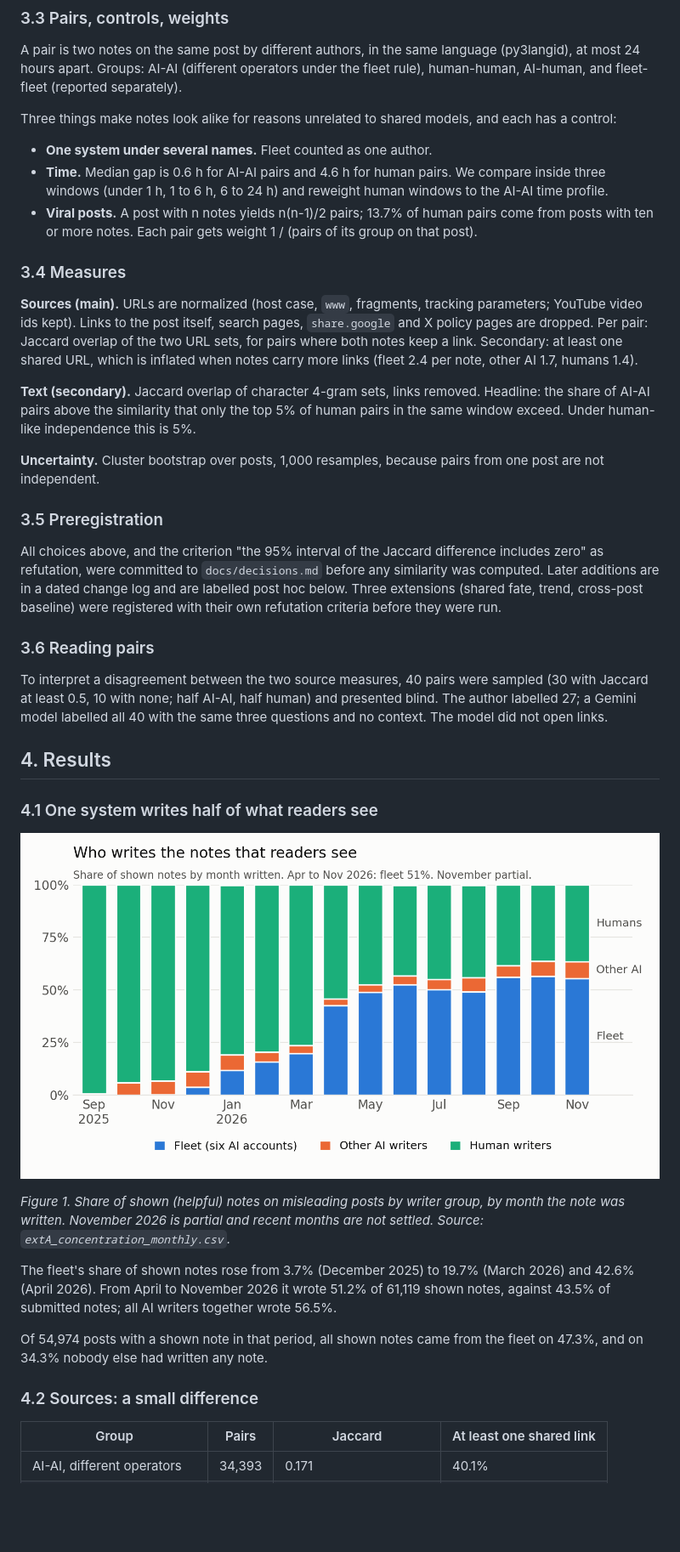
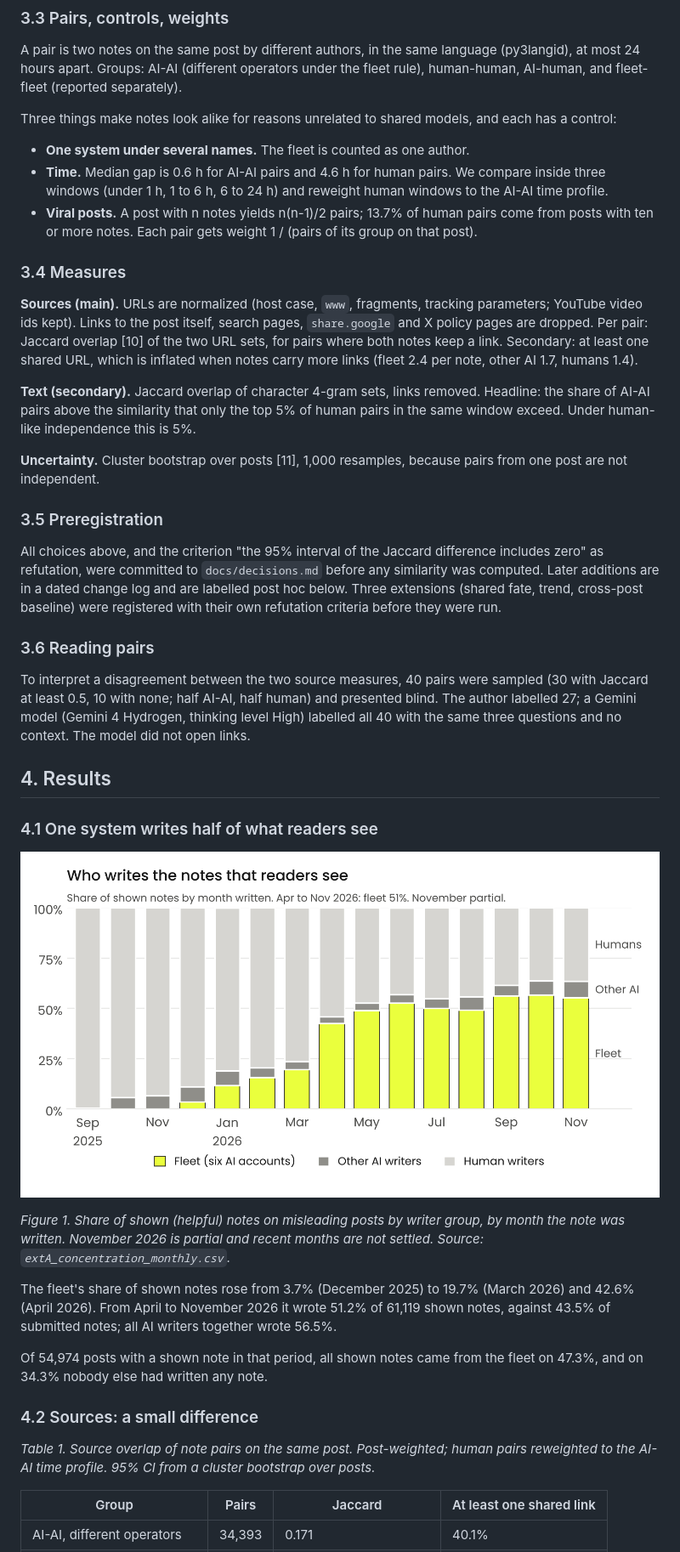
Before and after one commit to dassmod/independent-witnesses, a Markdown page: report/draft.md, the part around one of its changes. Shown at 85% size. Drawn GitHub-style; pictures changed too: results/figures/fig1_who_writes_shown_notes.png; blank space fills up the shorter version.

```diff
--- a/report/draft.md
+++ b/report/draft.md
@@ -49,17 +68,17 @@ A pair is two notes on the same post by different authors, in the same language
 
 Three things make notes look alike for reasons unrelated to shared models, and each has a control:
 
-- **One system under several names.** Fleet counted as one author.
+- **One system under several names.** The fleet is counted as one author.
 - **Time.** Median gap is 0.6 h for AI-AI pairs and 4.6 h for human pairs. We compare inside three windows (under 1 h, 1 to 6 h, 6 to 24 h) and reweight human windows to the AI-AI time profile.
 - **Viral posts.** A post with n notes yields n(n-1)/2 pairs; 13.7% of human pairs come from posts with ten or more notes. Each pair gets weight 1 / (pairs of its group on that post).
 
 ### 3.4 Measures
 
-**Sources (main).** URLs are normalized (host case, `www`, fragments, tracking parameters; YouTube video ids kept). Links to the post itself, search pages, `share.google` and X policy pages are dropped. Per pair: Jaccard overlap of the two URL sets, for pairs where both notes keep a link. Secondary: at least one shared URL, which is inflated when notes carry more links (fleet 2.4 per note, other AI 1.7, humans 1.4).
+**Sources (main).** URLs are normalized (host case, `www`, fragments, tracking parameters; YouTube video ids kept). Links to the post itself, search pages, `share.google` and X policy pages are dropped. Per pair: Jaccard overlap [10] of the two URL sets, for pairs where both notes keep a link. Secondary: at least one shared URL, which is inflated when notes carry more links (fleet 2.4 per note, other AI 1.7, humans 1.4).
 
 **Text (secondary).** Jaccard overlap of character 4-gram sets, links removed. Headline: the share of AI-AI pairs above the similarity that only the top 5% of human pairs in the same window exceed. Under human-like independence this is 5%.
 
-**Uncertainty.** Cluster bootstrap over posts, 1,000 resamples, because pairs from one post are not independent.
+**Uncertainty.** Cluster bootstrap over posts [11], 1,000 resamples, because pairs from one post are not independent.
 
 ### 3.5 Preregistration
 
@@ -67,7 +86,7 @@ All choices above, and the criterion "the 95% interval of the Jaccard difference
 
 ### 3.6 Reading pairs
 
-To interpret a disagreement between the two source measures, 40 pairs were sampled (30 with Jaccard at least 0.5, 10 with none; half AI-AI, half human) and presented blind. The author labelled 27; a Gemini model <!-- TODO exact version --> labelled all 40 with the same three questions and no context. The model did not open links.
+To interpret a disagreement between the two source measures, 40 pairs were sampled (30 with Jaccard at least 0.5, 10 with none; half AI-AI, half human) and presented blind. The author labelled 27; a Gemini model (Gemini 4 Hydrogen, thinking level High) labelled all 40 with the same three questions and no context. The model did not open links.
 
 ## 4. Results
 
@@ -83,6 +102,8 @@ Of 54,974 posts with a shown note in that period, all shown notes came from the
 
 ### 4.2 Sources: a small difference
 
+*Table 1. Source overlap of note pairs on the same post. Post-weighted; human pairs reweighted to the AI-AI time profile. 95% CI from a cluster bootstrap over posts.*
+
 | Group | Pairs | Jaccard | At least one shared link |
 |---|---|---|---|
 | AI-AI, different operators | 34,393 | 0.171 | 40.1% |
```
Also changed, not shown: other parts of report/draft.md (+94 -31 lines), README.md (+2 -0 lines), results/figures/fig2_same_post_vs_cross_post.png, 10 other files.
